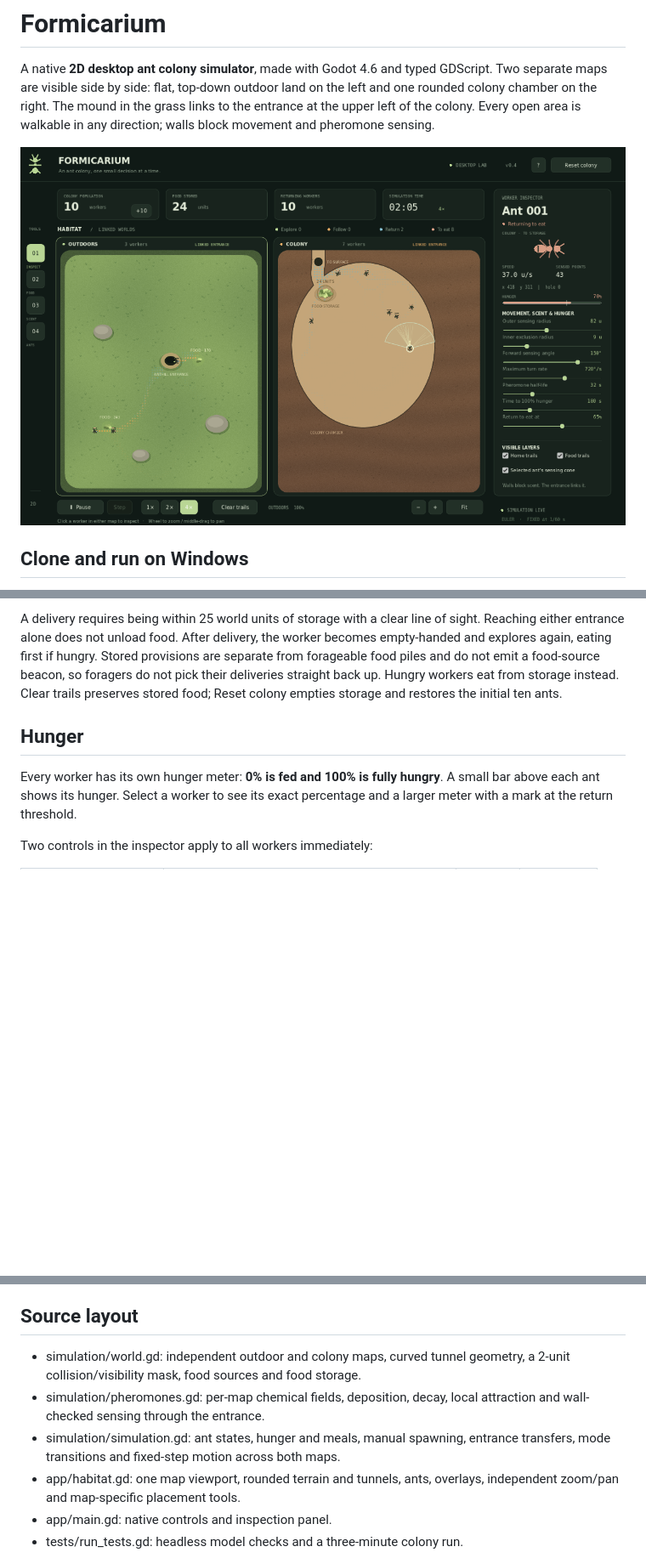
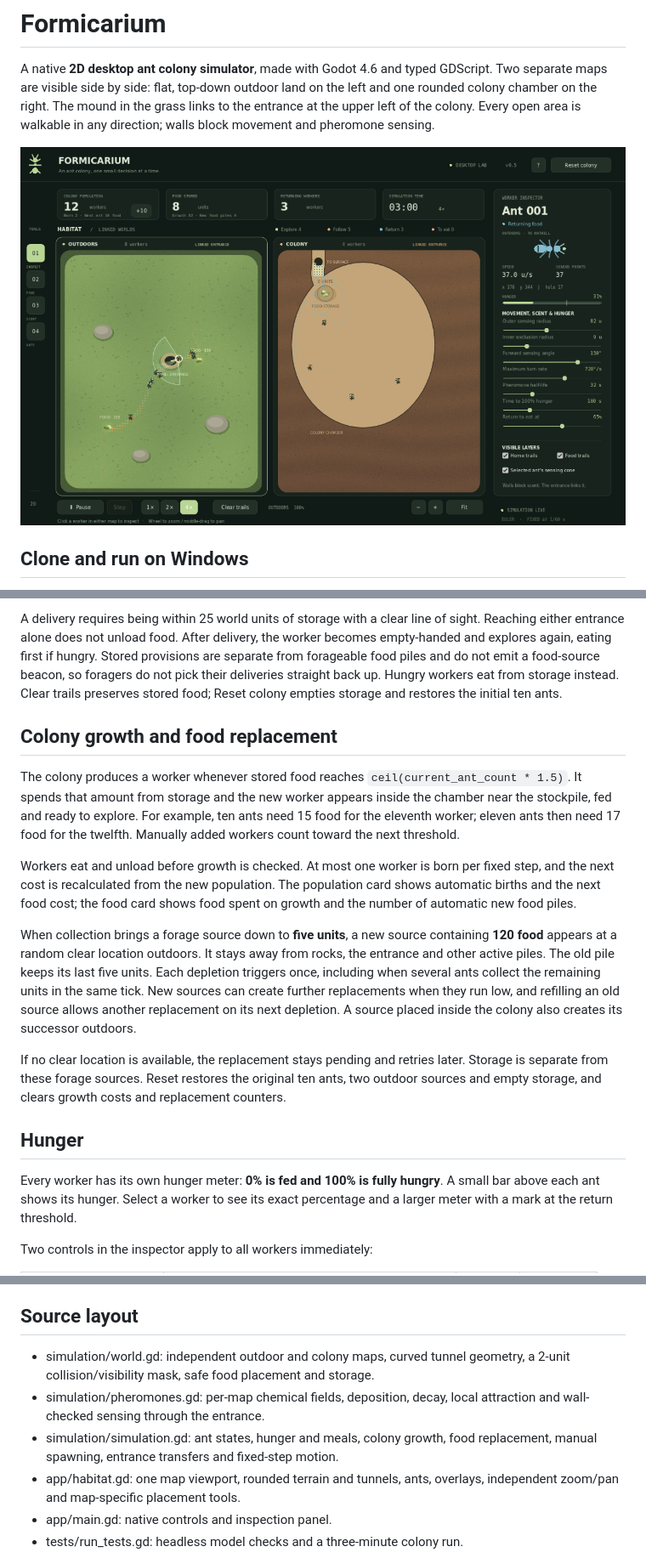
Before and after one commit to ARandomDog4708/Formicarium, a Markdown page: README.md, 3 parts joined by grey strips. Shown at 85% size. Rendered like a GitHub page; pictures changed too: docs/preview.png; blank space fills up the shorter version.

Commit message:
Grow colony from stored food and replenish low food sources

```diff
--- a/README.md
+++ b/README.md
@@ -126,6 +127,34 @@ foragers do not pick their deliveries straight back up. Hungry workers eat
 from storage instead. Clear trails preserves stored food; Reset colony empties
 storage and restores the initial ten ants.
 
+## Colony growth and food replacement
+
+The colony produces a worker whenever stored food reaches
+`ceil(current_ant_count * 1.5)`. It spends that amount from storage and the
+new worker appears inside the chamber near the stockpile, fed and ready to
+explore. For example, ten ants need 15 food for the eleventh worker; eleven
+ants then need 17 food for the twelfth. Manually added workers count toward
+the next threshold.
+
+Workers eat and unload before growth is checked. At most one worker is born
+per fixed step, and the next cost is recalculated from the new population.
+The population card shows automatic births and the next food cost; the food
+card shows food spent on growth and the number of automatic new food piles.
+
+When collection brings a forage source down to **five units**, a new source
+containing **120 food** appears at a random clear location outdoors. It stays
+away from rocks, the entrance and other active piles. The old pile keeps its
+last five units. Each depletion triggers once, including when several ants
+collect the remaining units in the same tick. New sources can create further
+replacements when they run low, and refilling an old source allows another
+replacement on its next depletion. A source placed inside the colony also
+creates its successor outdoors.
+
+If no clear location is available, the replacement stays pending and retries
+later. Storage is separate from these forage sources. Reset restores the
+original ten ants, two outdoor sources and empty storage, and clears growth
+costs and replacement counters.
+
 ## Hunger
 
 Every worker has its own hunger meter: **0% is fed and 100% is fully hungry**.
@@ -217,11 +247,11 @@ manually added ants and food.
 ## Source layout
 
 - simulation/world.gd: independent outdoor and colony maps, curved tunnel
-  geometry, a 2-unit collision/visibility mask, food sources and food storage.
+  geometry, a 2-unit collision/visibility mask, safe food placement and storage.
 - simulation/pheromones.gd: per-map chemical fields, deposition, decay, local
   attraction and wall-checked sensing through the entrance.
-- simulation/simulation.gd: ant states, hunger and meals, manual spawning,
-  entrance transfers, mode transitions and fixed-step motion across both maps.
+- simulation/simulation.gd: ant states, hunger and meals, colony growth, food
+  replacement, manual spawning, entrance transfers and fixed-step motion.
 - app/habitat.gd: one map viewport, rounded terrain and tunnels, ants, overlays,
   independent zoom/pan and map-specific placement tools.
 - app/main.gd: native controls and inspection panel.
```
Also changed, not shown: other parts of README.md (+12 -5 lines), VALIDATION.md (+25 -12 lines), 5 other files.
